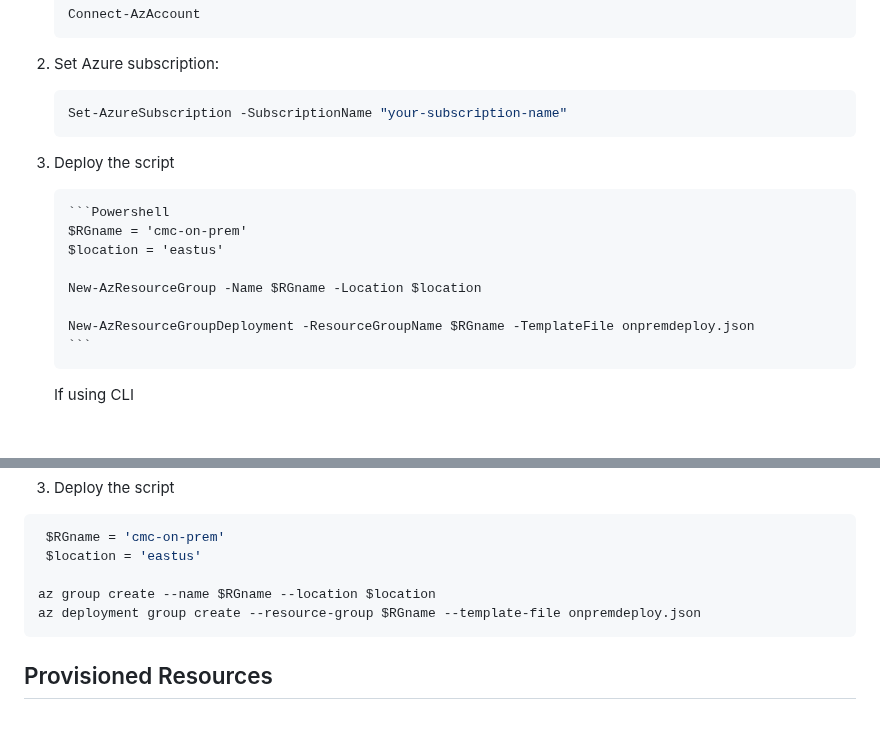
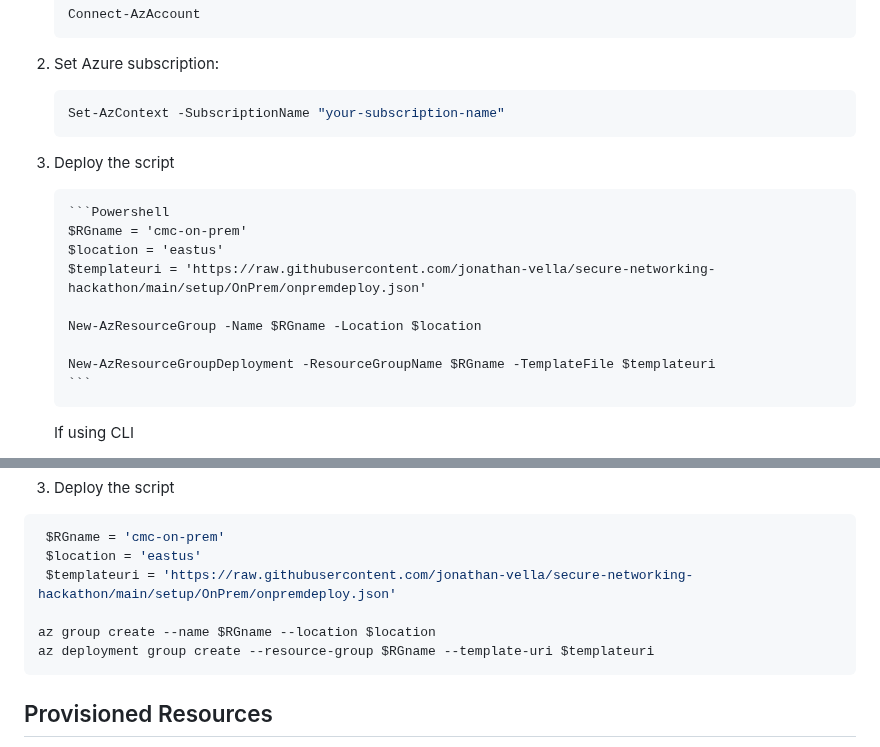
Before and after one commit to jonathan-vella/secure-networking-hackathon, a Markdown page: setup/deployment.md, 2 parts joined by grey strips. GitHub-like rendering; blank space fills up the shorter version.

````diff
--- a/setup/deployment.md
+++ b/setup/deployment.md
@@ -29,7 +29,7 @@ If using PowerShell:
 2.  Set Azure subscription:
 
     ```Powershell
-    Set-AzureSubscription -SubscriptionName "your-subscription-name"
+    Set-AzContext -SubscriptionName "your-subscription-name"
     ```
 
 3.  Deploy the script
@@ -37,10 +37,11 @@ If using PowerShell:
         ```Powershell
         $RGname = 'cmc-on-prem'
         $location = 'eastus'
+        $templateuri = 'https://raw.githubusercontent.com/jonathan-vella/secure-networking-hackathon/main/setup/OnPrem/onpremdeploy.json'
 
         New-AzResourceGroup -Name $RGname -Location $location
 
-        New-AzResourceGroupDeployment -ResourceGroupName $RGname -TemplateFile onpremdeploy.json
+        New-AzResourceGroupDeployment -ResourceGroupName $RGname -TemplateFile $templateuri
         ```
 
     If using CLI
@@ -62,9 +63,10 @@ az account set --subscription "your-subscription-name"
 ```sh
  $RGname = 'cmc-on-prem'
  $location = 'eastus'
+ $templateuri = 'https://raw.githubusercontent.com/jonathan-vella/secure-networking-hackathon/main/setup/OnPrem/onpremdeploy.json'
 
 az group create --name $RGname --location $location
-az deployment group create --resource-group $RGname --template-file onpremdeploy.json
+az deployment group create --resource-group $RGname --template-uri $templateuri
 ```
 
 ## Provisioned Resources
````
